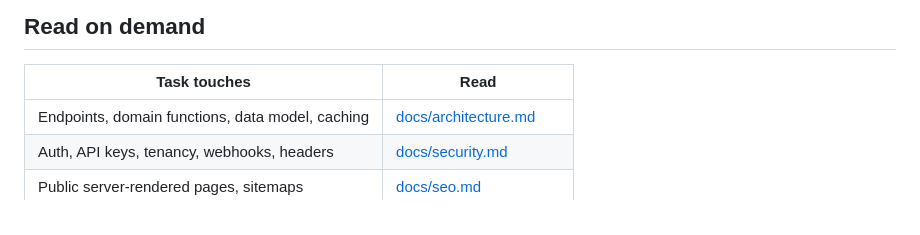
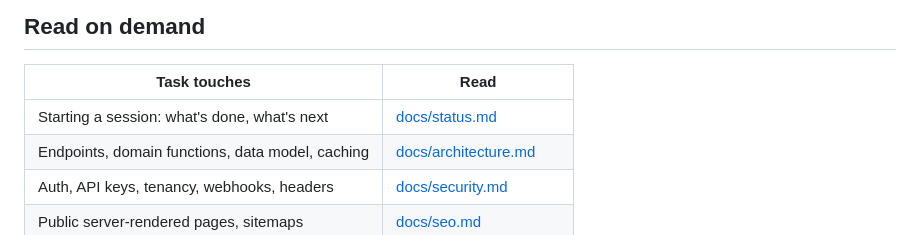
Before and after one commit to ahmershahdev/holidayops, a Markdown page: AGENTS.md, the part around the change. Drawn GitHub-style.

Commit message:
Add project status and next steps

```diff
--- a/AGENTS.md
+++ b/AGENTS.md
@@ -10,6 +10,7 @@ web UI in en/ur/ar) built on the Python [holidays](https://github.com/vacanza/ho
 
 | Task touches | Read |
 |---|---|
+| Starting a session: what's done, what's next | [docs/status.md](docs/status.md) |
 | Endpoints, domain functions, data model, caching | [docs/architecture.md](docs/architecture.md) |
 | Auth, API keys, tenancy, webhooks, headers | [docs/security.md](docs/security.md) |
 | Public server-rendered pages, sitemaps | [docs/seo.md](docs/seo.md) |
```
Also changed, not shown: docs/status.md (added, +56 -0 lines).
